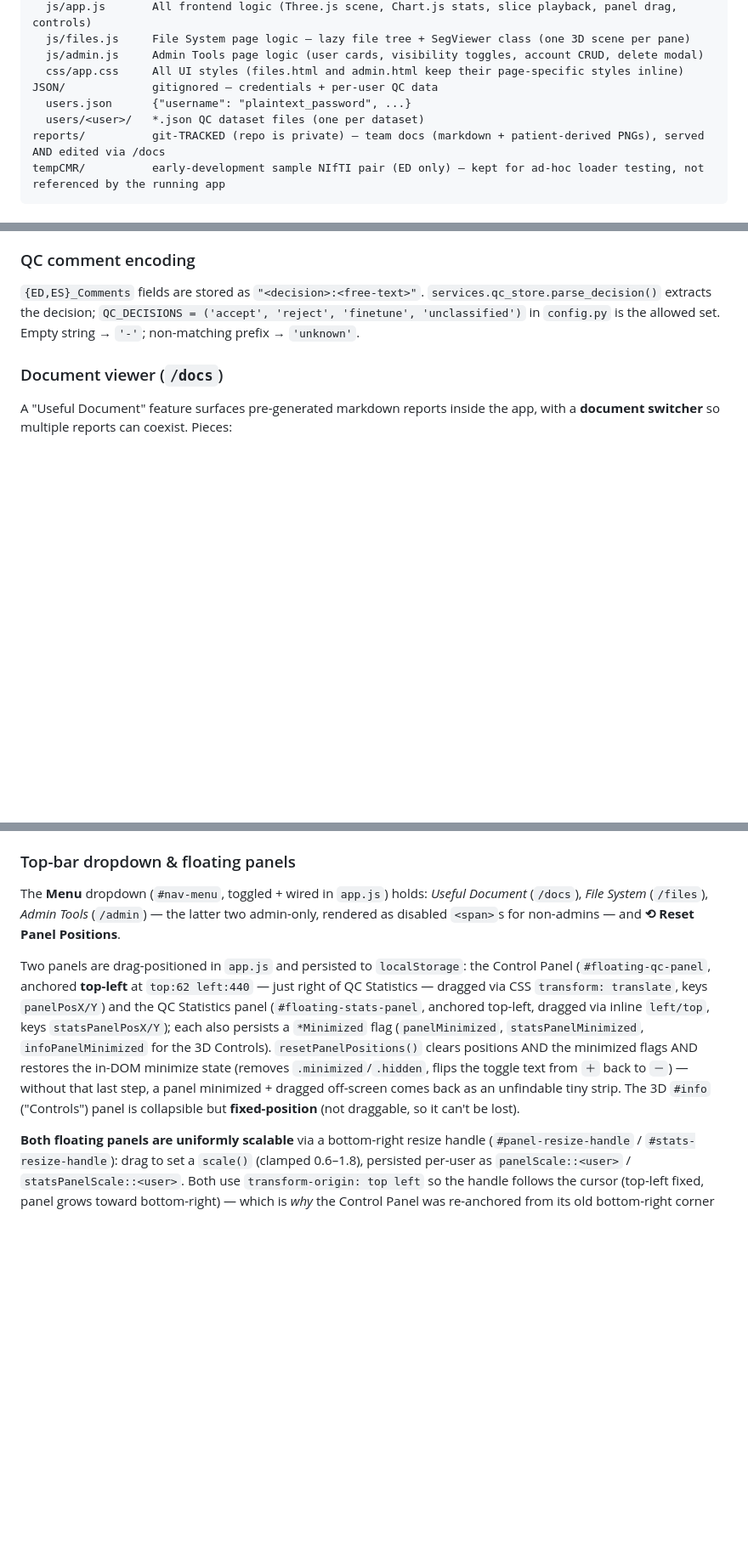
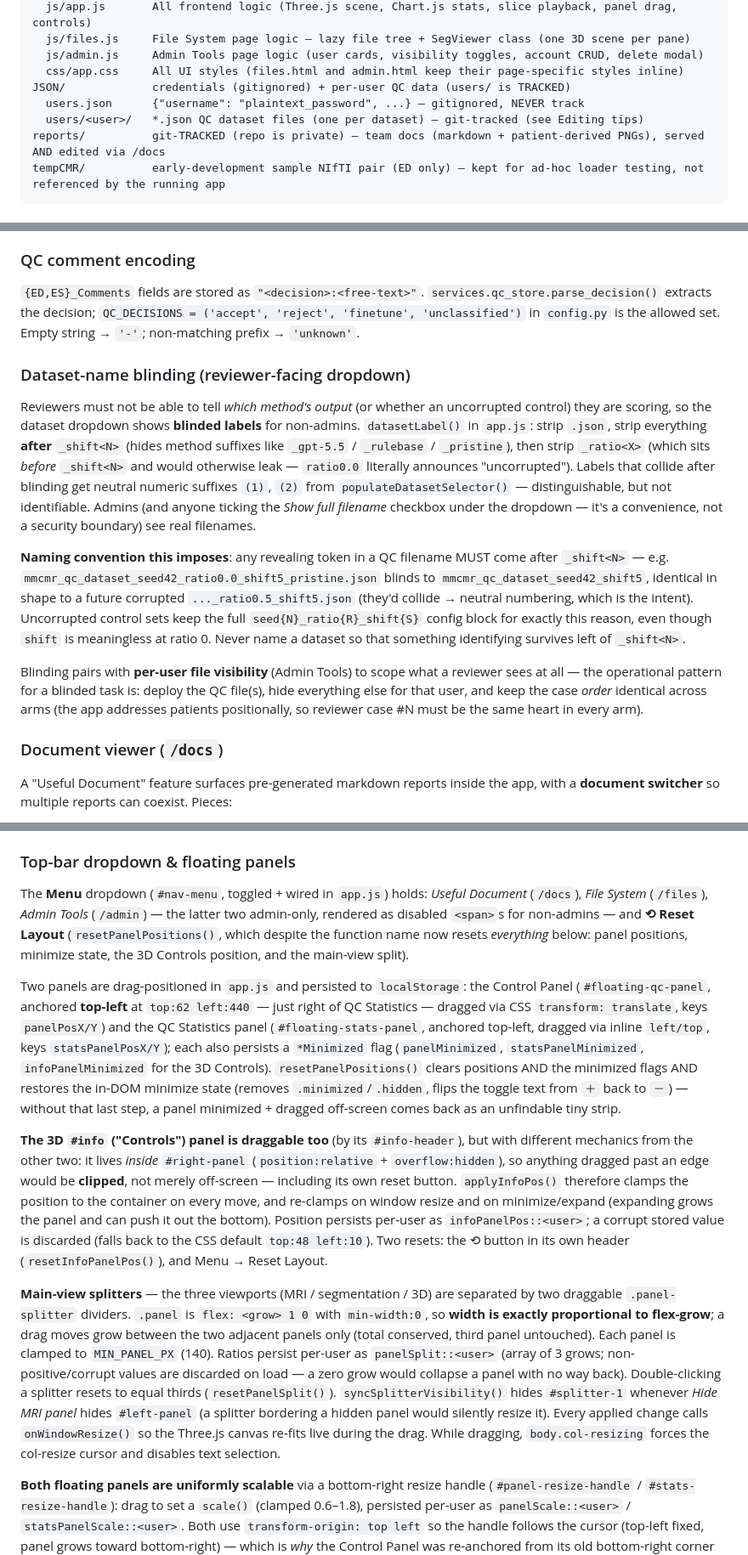
Before and after one commit to maxmo2009/HCMQC_BS, a Markdown page: CLAUDE.md, 3 parts joined by grey strips. Shown at 85% size. Drawn GitHub-style; blank space fills up the shorter version.

Commit message:
CLAUDE.md: catch docs up to the running code
- QCStore persistence: document the atomic tmp+os.replace write and why it must
  not be simplified back (torn-read 500s actually occurred); clarify what
  atomicity does and doesn't buy (no lock, last-write-wins across tabs).
- Panels: the 3D Controls panel IS draggable now (old text said fixed-position);
  document its clamping rationale, the main-view splitters, and the Reset
  Layout rename.
- New section: dataset-name blinding — the label-stripping rules, the naming
  convention they impose (revealing tokens only after _shift<N>), and the
  blinded-task pattern (visibility scoping + identical case order across arms).
- JSON/ policy: users/ is tracked, credentials never; updated tree + editing tip.

Co-Authored-By: Claude Fable 5 <noreply@anthropic.com>

````diff
--- a/CLAUDE.md
+++ b/CLAUDE.md
@@ -67,9 +67,9 @@ static/
   js/files.js     File System page logic — lazy file tree + SegViewer class (one 3D scene per pane)
   js/admin.js     Admin Tools page logic (user cards, visibility toggles, account CRUD, delete modal)
   css/app.css     All UI styles (files.html and admin.html keep their page-specific styles inline)
-JSON/             gitignored — credentials + per-user QC data
-  users.json      {"username": "plaintext_password", ...}
-  users/<user>/   *.json QC dataset files (one per dataset)
+JSON/             credentials (gitignored) + per-user QC data (users/ is TRACKED)
+  users.json      {"username": "plaintext_password", ...} — gitignored, NEVER track
+  users/<user>/   *.json QC dataset files (one per dataset) — git-tracked (see Editing tips)
 reports/          git-TRACKED (repo is private) — team docs (markdown + patient-derived PNGs), served AND edited via /docs
 tempCMR/          early-development sample NIfTI pair (ED only) — kept for ad-hoc loader testing, not referenced by the running app
 ```
@@ -131,6 +133,14 @@ Plaintext passwords in `JSON/users.json` (read on every login attempt — no res
 ### QC comment encoding
 
 `{ED,ES}_Comments` fields are stored as `"<decision>:<free-text>"`. `services.qc_store.parse_decision()` extracts the decision; `QC_DECISIONS = ('accept', 'reject', 'finetune', 'unclassified')` in `config.py` is the allowed set. Empty string → `'-'`; non-matching prefix → `'unknown'`.
+
+### Dataset-name blinding (reviewer-facing dropdown)
+
+Reviewers must not be able to tell *which method's output* (or whether an uncorrupted control) they are scoring, so the dataset dropdown shows **blinded labels** for non-admins. `datasetLabel()` in `app.js`: strip `.json`, strip everything **after** `_shift<N>` (hides method suffixes like `_gpt-5.5` / `_rulebase` / `_pristine`), then strip `_ratio<X>` (which sits *before* `_shift<N>` and would otherwise leak — `ratio0.0` literally announces "uncorrupted"). Labels that collide after blinding get neutral numeric suffixes `(1)`, `(2)` from `populateDatasetSelector()` — distinguishable, but not identifiable. Admins (and anyone ticking the *Show full filename* checkbox under the dropdown — it's a convenience, not a security boundary) see real filenames.
+
+**Naming convention this imposes**: any revealing token in a QC filename MUST come after `_shift<N>` — e.g. `mmcmr_qc_dataset_seed42_ratio0.0_shift5_pristine.json` blinds to `mmcmr_qc_dataset_seed42_shift5`, identical in shape to a future corrupted `..._ratio0.5_shift5.json` (they'd collide → neutral numbering, which is the intent). Uncorrupted control sets keep the full `seed{N}_ratio{R}_shift{S}` config block for exactly this reason, even though `shift` is meaningless at ratio 0. Never name a dataset so that something identifying survives left of `_shift<N>`.
+
+Blinding pairs with **per-user file visibility** (Admin Tools) to scope what a reviewer sees at all — the operational pattern for a blinded task is: deploy the QC file(s), hide everything else for that user, and keep the case *order* identical across arms (the app addresses patients positionally, so reviewer case #N must be the same heart in every arm).
 
 ### Document viewer (`/docs`)
 
@@ -196,9 +206,13 @@ A second admin-only page (Menu → *Admin Tools*; disabled `<span>` for non-admi
 
 ### Top-bar dropdown & floating panels
 
-The **Menu** dropdown (`#nav-menu`, toggled + wired in `app.js`) holds: *Useful Document* (`/docs`), *File System* (`/files`), *Admin Tools* (`/admin`) — the latter two admin-only, rendered as disabled `<span>`s for non-admins — and **⟲ Reset Panel Positions**.
+The **Menu** dropdown (`#nav-menu`, toggled + wired in `app.js`) holds: *Useful Document* (`/docs`), *File System* (`/files`), *Admin Tools* (`/admin`) — the latter two admin-only, rendered as disabled `<span>`s for non-admins — and **⟲ Reset Layout** (`resetPanelPositions()`, which despite the function name now resets *everything* below: panel positions, minimize state, the 3D Controls position, and the main-view split).
 
-Two panels are drag-positioned in `app.js` and persisted to `localStorage`: the Control Panel (`#floating-qc-panel`, anchored **top-left** at `top:62 left:440` — just right of QC Statistics — dragged via CSS `transform: translate`, keys `panelPosX/Y`) and the QC Statistics panel (`#floating-stats-panel`, anchored top-left, dragged via inline `left/top`, keys `statsPanelPosX/Y`); each also persists a `*Minimized` flag (`panelMinimized`, `statsPanelMinimized`, `infoPanelMinimized` for the 3D Controls). `resetPanelPositions()` clears positions AND the minimized flags AND restores the in-DOM minimize state (removes `.minimized`/`.hidden`, flips the toggle text from `＋` back to `－`) — without that last step, a panel minimized + dragged off-screen comes back as an unfindable tiny strip. The 3D `#info` ("Controls") panel is collapsible but **fixed-position** (not draggable, so it can't be lost).
+Two panels are drag-positioned in `app.js` and persisted to `localStorage`: the Control Panel (`#floating-qc-panel`, anchored **top-left** at `top:62 left:440` — just right of QC Statistics — dragged via CSS `transform: translate`, keys `panelPosX/Y`) and the QC Statistics panel (`#floating-stats-panel`, anchored top-left, dragged via inline `left/top`, keys `statsPanelPosX/Y`); each also persists a `*Minimized` flag (`panelMinimized`, `statsPanelMinimized`, `infoPanelMinimized` for the 3D Controls). `resetPanelPositions()` clears positions AND the minimized flags AND restores the in-DOM minimize state (removes `.minimized`/`.hidden`, flips the toggle text from `＋` back to `－`) — without that last step, a panel minimized + dragged off-screen comes back as an unfindable tiny strip.
+
+**The 3D `#info` ("Controls") panel is draggable too** (by its `#info-header`), but with different mechanics from the other two: it lives *inside* `#right-panel` (`position:relative` + `overflow:hidden`), so anything dragged past an edge would be **clipped**, not merely off-screen — including its own reset button. `applyInfoPos()` therefore clamps the position to the container on every move, and re-clamps on window resize and on minimize/expand (expanding grows the panel and can push it out the bottom). Position persists per-user as `infoPanelPos::<user>`; a corrupt stored value is discarded (falls back to the CSS default `top:48 left:10`). Two resets: the ⟲ button in its own header (`resetInfoPanelPos()`), and Menu → Reset Layout.
+
+**Main-view splitters** — the three viewports (MRI / segmentation / 3D) are separated by two draggable `.panel-splitter` dividers. `.panel` is `flex: <grow> 1 0` with `min-width:0`, so **width is exactly proportional to flex-grow**; a drag moves grow between the two adjacent panels only (total conserved, third panel untouched). Each panel is clamped to `MIN_PANEL_PX` (140). Ratios persist per-user as `panelSplit::<user>` (array of 3 grows; non-positive/corrupt values are discarded on load — a zero grow would collapse a panel with no way back). Double-clicking a splitter resets to equal thirds (`resetPanelSplit()`). `syncSplitterVisibility()` hides `#splitter-1` whenever *Hide MRI panel* hides `#left-panel` (a splitter bordering a hidden panel would silently resize it). Every applied change calls `onWindowResize()` so the Three.js canvas re-fits live during the drag. While dragging, `body.col-resizing` forces the col-resize cursor and disables text selection.
 
 **Both floating panels are uniformly scalable** via a bottom-right resize handle (`#panel-resize-handle` / `#stats-resize-handle`): drag to set a `scale()` (clamped 0.6–1.8), persisted per-user as `panelScale::<user>` / `statsPanelScale::<user>`. Both use `transform-origin: top left` so the handle follows the cursor (top-left fixed, panel grows toward bottom-right) — which is *why* the Control Panel was re-anchored from its old bottom-right corner to top-left: it needs bottom-right room to grow. A one-time `panelAnchorTL` flag drops the now-meaningless old `panelPosX/Y` offsets on first load after the move. The Control Panel's transform is thus `translate(x,y) scale(s)` (drag + zoom combined); the Stats panel drags via `left/top`, leaving `transform` free for a plain `scale(s)`. Resize handles `stopPropagation` on mousedown so they don't start a panel drag, and are also listed in `dragStart`'s skip set.
 
````
Also changed, not shown: other parts of CLAUDE.md (+4 -2 lines).
